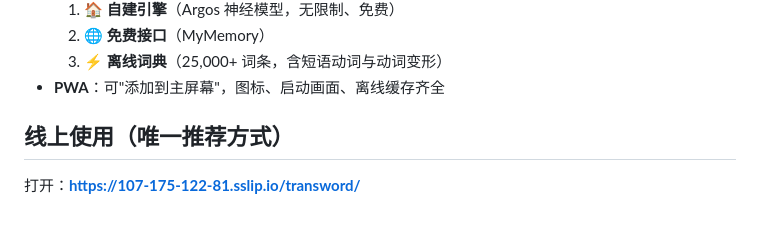
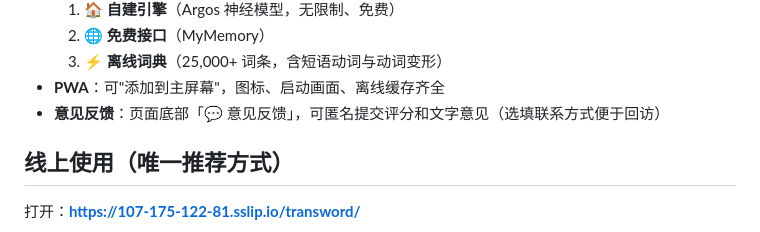
Before and after one commit to demoncplus/transword, a Markdown page: 使用说明.md, the part around the change. Drawn GitHub-style.

Commit message:
使用说明补充意见反馈功能

```diff
--- a/使用说明.md
+++ b/使用说明.md
@@ -22,6 +22,7 @@
   2. 🌐 **免费接口**（MyMemory）
   3. ⚡ **离线词典**（25,000+ 词条，含短语动词与动词变形）
 - **PWA**：可"添加到主屏幕"，图标、启动画面、离线缓存齐全
+- **意见反馈**：页面底部「💬 意见反馈」，可匿名提交评分和文字意见（选填联系方式便于回访）
 
 ## 线上使用（唯一推荐方式）
 
```
